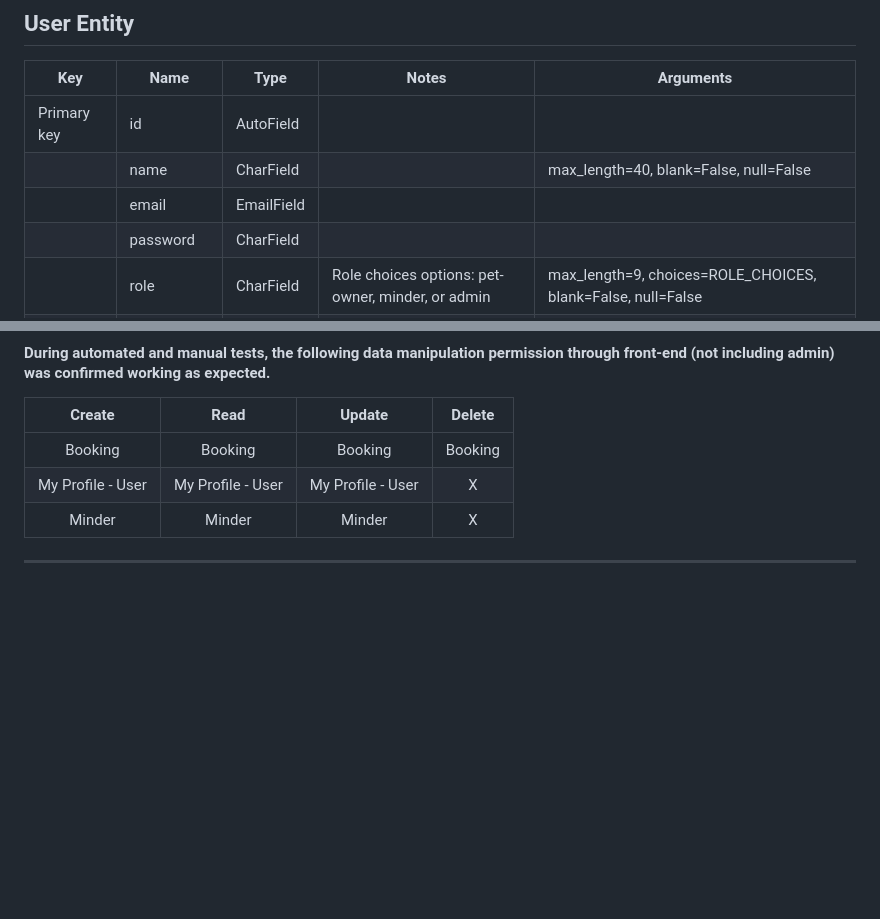
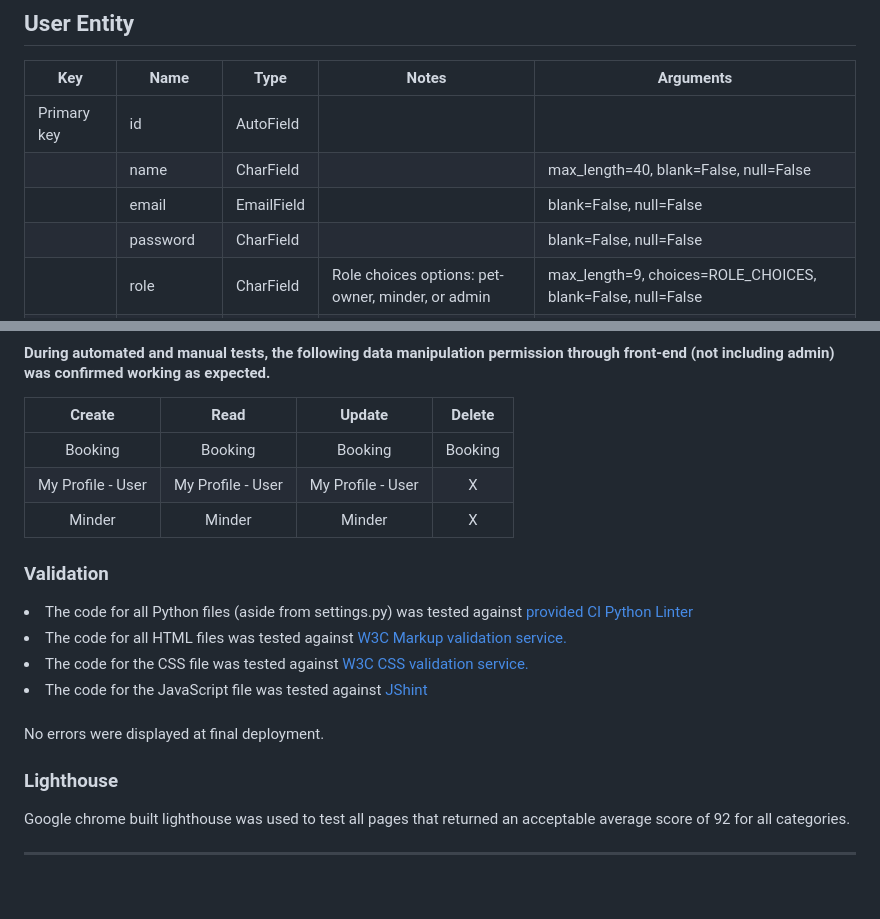
Before and after one commit to luciotorelli/minding-paws, a Markdown page: README.md, 2 parts joined by grey strips. Drawn GitHub-style; blank space fills up the shorter version.

Commit message:
Add code validation, lighthouse on README
+ Fix missing notes on data model

```diff
--- a/README.md
+++ b/README.md
@@ -106,8 +106,8 @@ During this stage, I established connections between the models, views, and cont
 |---|---|---|---|---|
 | Primary key | id | AutoField | |
 |  | name | CharField | | max_length=40, blank=False, null=False |
-|  | email | EmailField | |
-|  | password | CharField | |
+|  | email | EmailField | | blank=False, null=False
+|  | password | CharField | | blank=False, null=False
 |  | role | CharField | Role choices options: pet-owner, minder, or admin | max_length=9, choices=ROLE_CHOICES, blank=False, null=False |
 |  | pet_name | CharField | Only required if role equals to Pet Owner | max_length=50, blank=True, null=True |
 |  | pet_species | CharField | Only required if role equals to Pet Owner | max_length=50, blank=True, null=True |
@@ -347,6 +347,21 @@ They were tagged as either bug, enhancement, documentation or user stories accor
 | Booking | Booking  | Booking  | Booking |
 | My Profile - User | My Profile - User  | My Profile - User  | X |
 | Minder | Minder  | Minder  | X |
+
+
+### Validation
+
+<li>The code for all Python files (aside from settings.py) was tested against <a href="https://pep8ci.herokuapp.com">provided CI Python Linter</a></li>
+<li>The code for all HTML files was tested against <a href="https://validator.w3.org/">W3C Markup validation service.</a></li>
+<li>The code for the CSS file was tested against <a href="https://jigsaw.w3.org/css-validator/">W3C CSS validation service.</a></li>
+<li>The code for the JavaScript file was tested against <a href="https://jshint.com/">JShint</a></li>
+<br>
+No errors were displayed at final deployment.
+
+### Lighthouse
+
+Google chrome built lighthouse was used to test all pages that returned an acceptable average score of 92 for all categories.
+
 ---
 <br>
 
```
